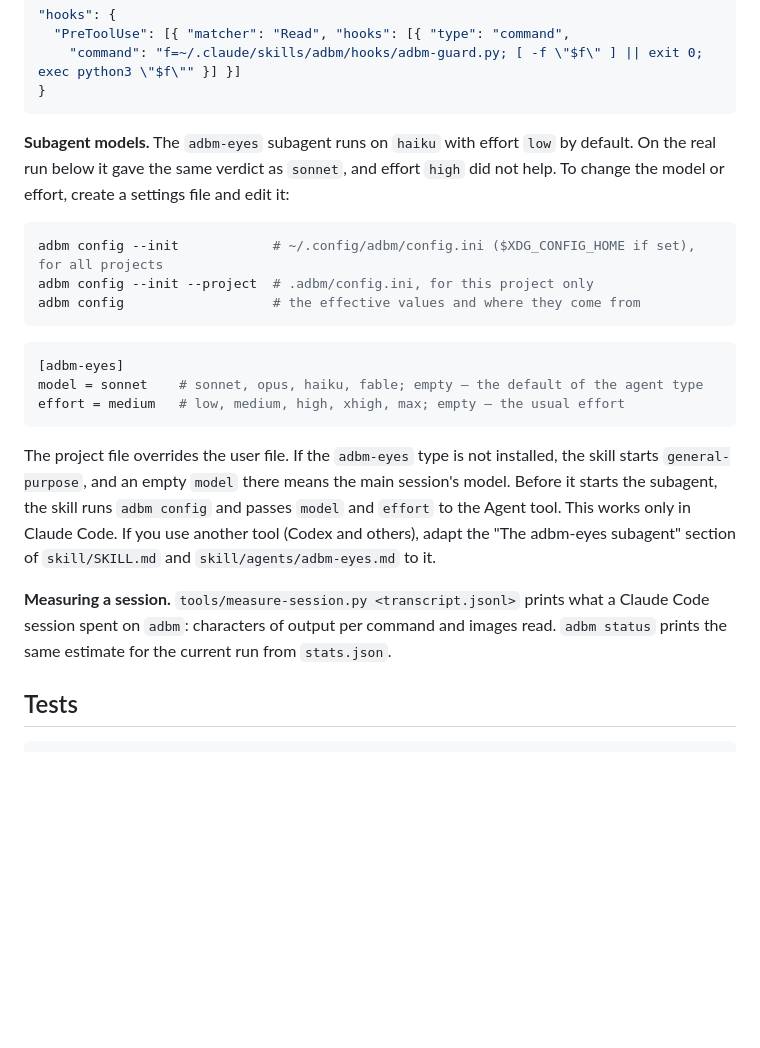
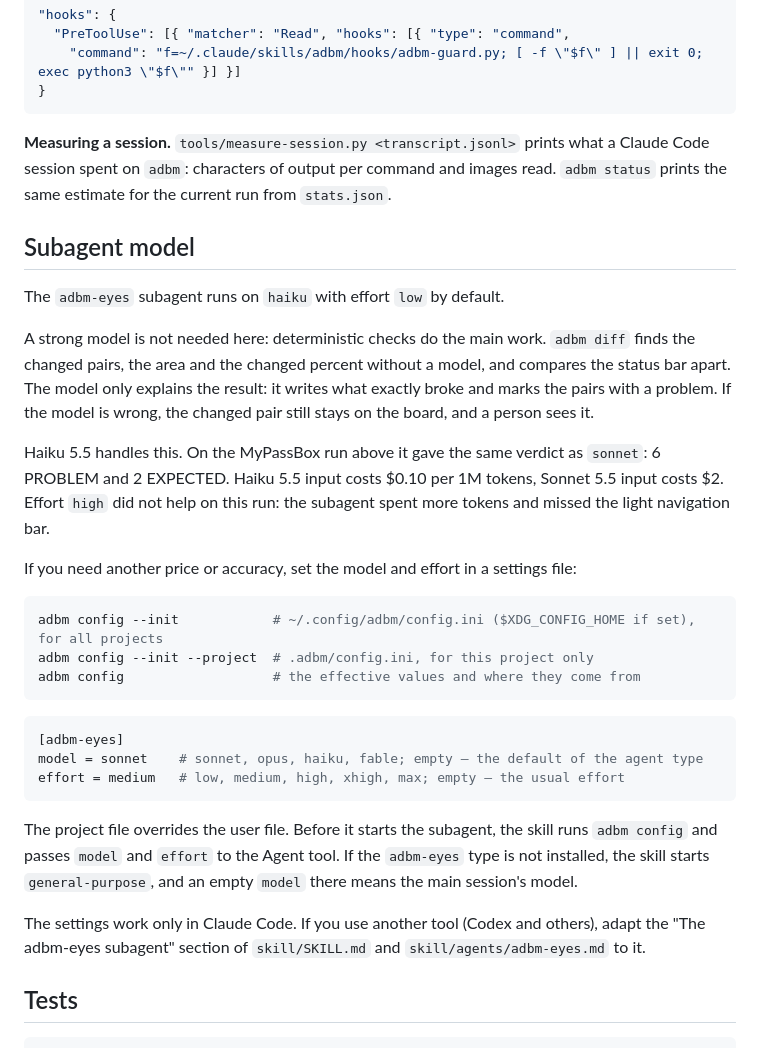
Before and after one commit to StasPotapov/adbm, a Markdown page: README.md, the part around the change. Drawn GitHub-style; blank space fills up the shorter version.

````diff
--- a/README.md
+++ b/README.md
@@ -136,8 +136,24 @@ next to its target). It changes Claude Code for every project, so it runs only w
 }
 ```
 
-**Subagent models.** The `adbm-eyes` subagent runs on `haiku` with effort `low` by default.
-On the real run below it gave the same verdict as `sonnet`, and effort `high` did not help. To change the model or effort, create a settings file and edit it:
+**Measuring a session.** `tools/measure-session.py <transcript.jsonl>` prints what a Claude Code
+session spent on `adbm`: characters of output per command and images read.
+`adbm status` prints the same estimate for the current run from `stats.json`.
+
+## Subagent model
+
+The `adbm-eyes` subagent runs on `haiku` with effort `low` by default.
+
+A strong model is not needed here: deterministic checks do the main work. `adbm diff` finds the changed
+pairs, the area and the changed percent without a model, and compares the status bar apart. The model only
+explains the result: it writes what exactly broke and marks the pairs with a problem. If the model is wrong,
+the changed pair still stays on the board, and a person sees it.
+
+Haiku 5.5 handles this. On the MyPassBox run above it gave the same verdict as `sonnet`:
+6 PROBLEM and 2 EXPECTED. Haiku 5.5 input costs $0.10 per 1M tokens, Sonnet 5.5 input costs $2.
+Effort `high` did not help on this run: the subagent spent more tokens and missed the light navigation bar.
+
+If you need another price or accuracy, set the model and effort in a settings file:
 
 ```bash
 adbm config --init            # ~/.config/adbm/config.ini ($XDG_CONFIG_HOME if set), for all projects
@@ -151,15 +167,12 @@ model = sonnet    # sonnet, opus, haiku, fable; empty — the default of the age
 effort = medium   # low, medium, high, xhigh, max; empty — the usual effort
 ```
 
-The project file overrides the user file. If the `adbm-eyes` type is not installed,
-the skill starts `general-purpose`, and an empty `model` there means the main session's model. Before it starts the subagent, the skill runs `adbm config`
-and passes `model` and `effort` to the Agent tool. This works only in Claude Code.
-If you use another tool (Codex and others), adapt the "The adbm-eyes subagent" section
-of `skill/SKILL.md` and `skill/agents/adbm-eyes.md` to it.
+The project file overrides the user file. Before it starts the subagent, the skill runs `adbm config`
+and passes `model` and `effort` to the Agent tool. If the `adbm-eyes` type is not installed,
+the skill starts `general-purpose`, and an empty `model` there means the main session's model.
 
-**Measuring a session.** `tools/measure-session.py <transcript.jsonl>` prints what a Claude Code
-session spent on `adbm`: characters of output per command and images read.
-`adbm status` prints the same estimate for the current run from `stats.json`.
+The settings work only in Claude Code. If you use another tool (Codex and others), adapt
+the "The adbm-eyes subagent" section of `skill/SKILL.md` and `skill/agents/adbm-eyes.md` to it.
 
 ## Tests
 
````
Also changed, not shown: README.ru.md (+23 -10 lines).
